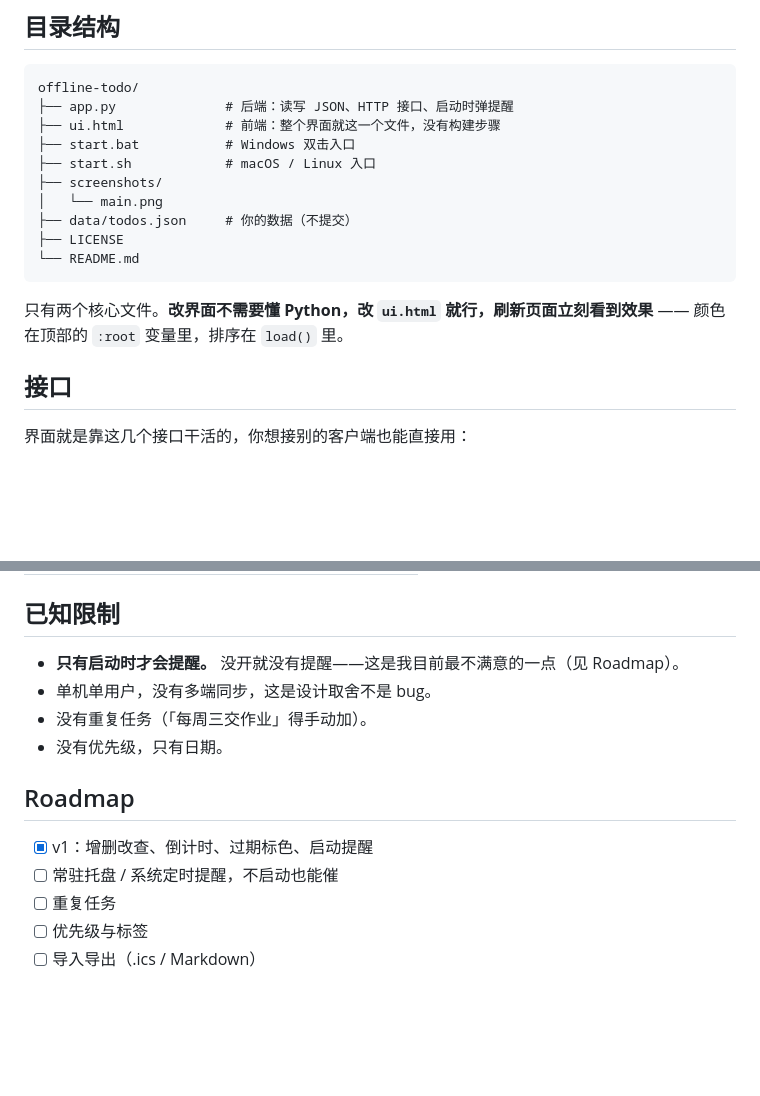
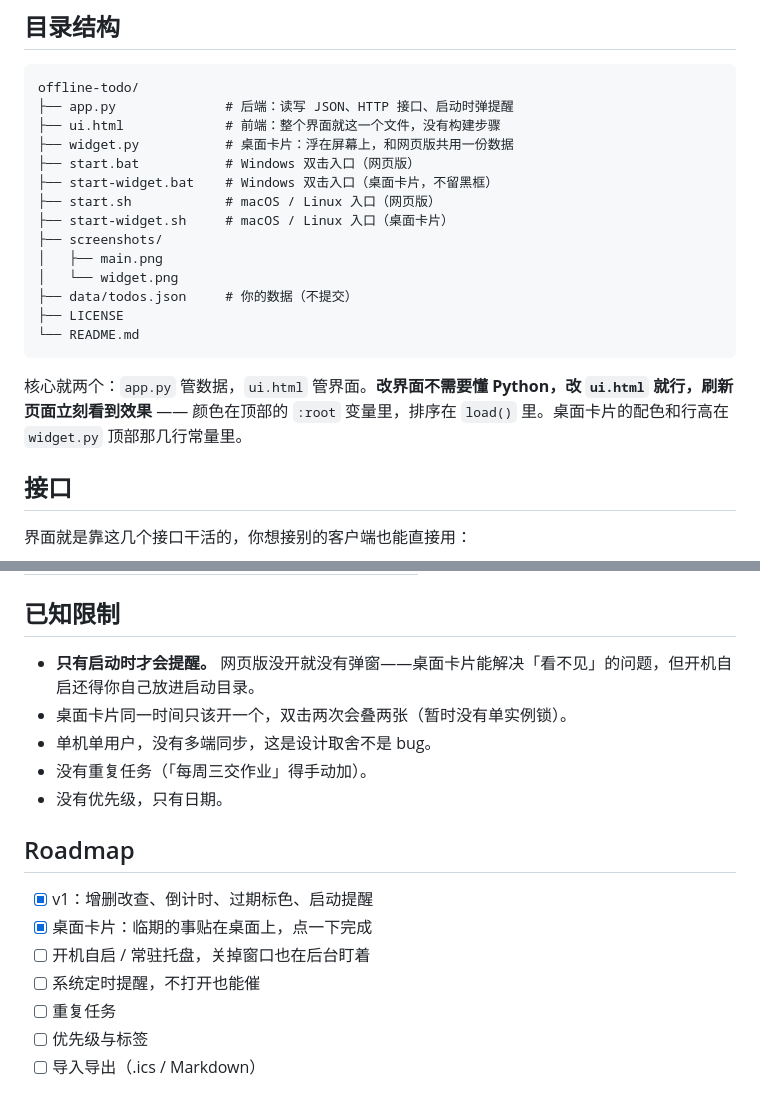
Before and after one commit to njfulvyingxin/offline-todo, a Markdown page: README.md, 2 parts joined by grey strips. Drawn GitHub-style; blank space fills up the shorter version.

````diff
--- a/README.md
+++ b/README.md
@@ -71,16 +97,20 @@ data/todos.json
 offline-todo/
 ├── app.py              # 后端：读写 JSON、HTTP 接口、启动时弹提醒
 ├── ui.html             # 前端：整个界面就这一个文件，没有构建步骤
-├── start.bat           # Windows 双击入口
-├── start.sh            # macOS / Linux 入口
+├── widget.py           # 桌面卡片：浮在屏幕上，和网页版共用一份数据
+├── start.bat           # Windows 双击入口（网页版）
+├── start-widget.bat    # Windows 双击入口（桌面卡片，不留黑框）
+├── start.sh            # macOS / Linux 入口（网页版）
+├── start-widget.sh     # macOS / Linux 入口（桌面卡片）
 ├── screenshots/
-│   └── main.png
+│   ├── main.png
+│   └── widget.png
 ├── data/todos.json     # 你的数据（不提交）
 ├── LICENSE
 └── README.md
 ```
 
-只有两个核心文件。**改界面不需要懂 Python，改 `ui.html` 就行，刷新页面立刻看到效果** —— 颜色在顶部的 `:root` 变量里，排序在 `load()` 里。
+核心就两个：`app.py` 管数据，`ui.html` 管界面。**改界面不需要懂 Python，改 `ui.html` 就行，刷新页面立刻看到效果** —— 颜色在顶部的 `:root` 变量里，排序在 `load()` 里。桌面卡片的配色和行高在 `widget.py` 顶部那几行常量里。
 
 ## 接口
 
@@ -97,7 +127,8 @@ offline-todo/
 
 ## 已知限制
 
-- **只有启动时才会提醒。** 没开就没有提醒——这是我目前最不满意的一点（见 Roadmap）。
+- **只有启动时才会提醒。** 网页版没开就没有弹窗——桌面卡片能解决「看不见」的问题，但开机自启还得你自己放进启动目录。
+- 桌面卡片同一时间只该开一个，双击两次会叠两张（暂时没有单实例锁）。
 - 单机单用户，没有多端同步，这是设计取舍不是 bug。
 - 没有重复任务（「每周三交作业」得手动加）。
 - 没有优先级，只有日期。
@@ -105,7 +136,9 @@ offline-todo/
 ## Roadmap
 
 - [x] v1：增删改查、倒计时、过期标色、启动提醒
-- [ ] 常驻托盘 / 系统定时提醒，不启动也能催
+- [x] 桌面卡片：临期的事贴在桌面上，点一下完成
+- [ ] 开机自启 / 常驻托盘，关掉窗口也在后台盯着
+- [ ] 系统定时提醒，不打开也能催
 - [ ] 重复任务
 - [ ] 优先级与标签
 - [ ] 导入导出（.ics / Markdown）
````
Also changed, not shown: other parts of README.md (+26 -0 lines), screenshots/widget.png (added), 3 other files.
